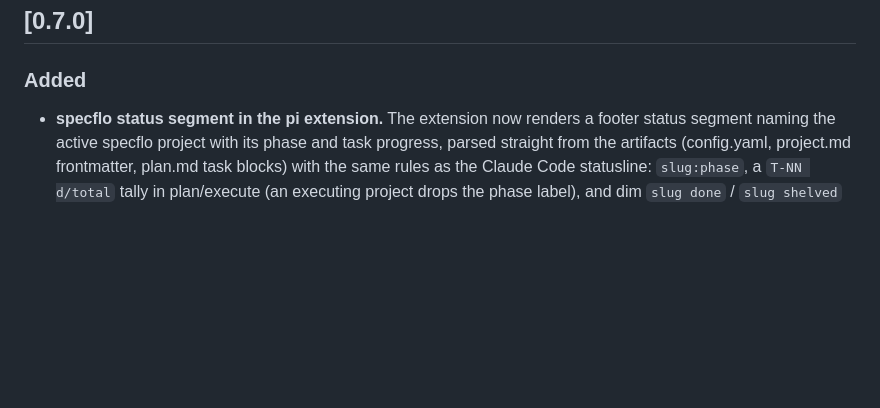
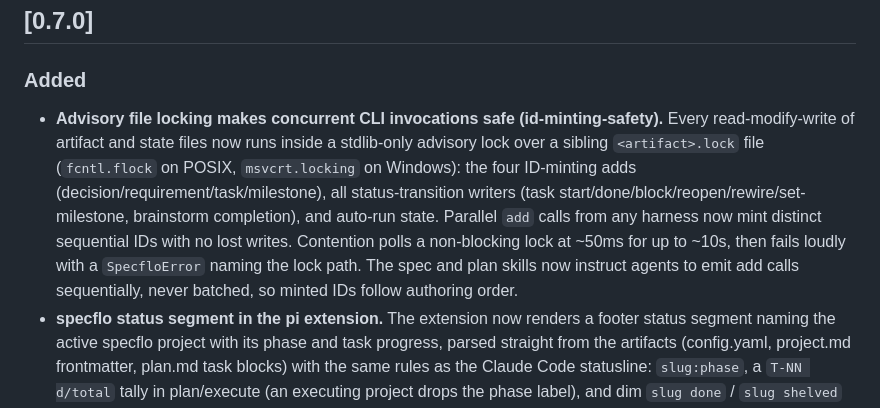
Before and after one commit to TacoTakumi/specflo, a Markdown page: CHANGELOG.md, the part around the change. GitHub-like rendering; blank space fills up the shorter version.

Commit message:
id-minting-safety: complete project; CHANGELOG entry and .lock-clutter follow-up idea

```diff
--- a/CHANGELOG.md
+++ b/CHANGELOG.md
@@ -11,6 +11,17 @@ latter. Release tags are of the form `vX.Y.Z`.
 ## [0.7.0]
 
 ### Added
+- **Advisory file locking makes concurrent CLI invocations safe (id-minting-safety).**
+  Every read-modify-write of artifact and state files now runs inside a
+  stdlib-only advisory lock over a sibling `<artifact>.lock` file
+  (`fcntl.flock` on POSIX, `msvcrt.locking` on Windows): the four ID-minting
+  adds (decision/requirement/task/milestone), all status-transition writers
+  (task start/done/block/reopen/rewire/set-milestone, brainstorm completion),
+  and auto-run state. Parallel `add` calls from any harness now mint distinct
+  sequential IDs with no lost writes. Contention polls a non-blocking lock at
+  ~50ms for up to ~10s, then fails loudly with a `SpecfloError` naming the
+  lock path. The spec and plan skills now instruct agents to emit add calls
+  sequentially, never batched, so minted IDs follow authoring order.
 - **specflo status segment in the pi extension.** The extension now renders a
   footer status segment naming the active specflo project with its phase and
   task progress, parsed straight from the artifacts (config.yaml, project.md
```
